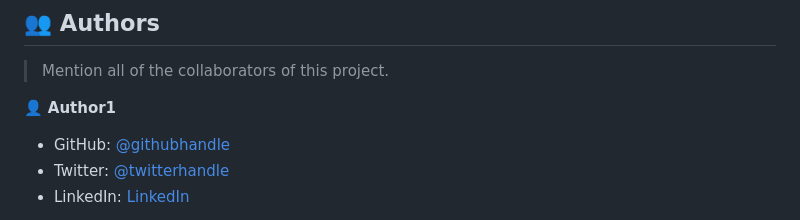
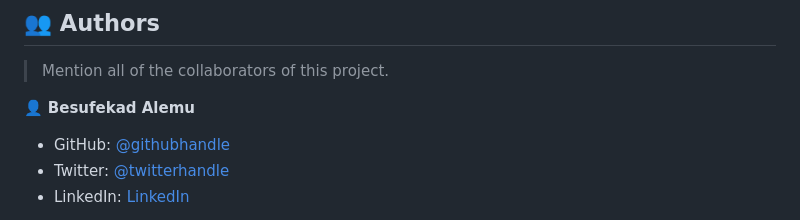
Before and after one commit to Besufekad-HAZ/Hello_Microverse, a Markdown page: README.md, the part around the change. Rendered like a GitHub page.

```diff
--- a/README.md
+++ b/README.md
@@ -205,7 +205,7 @@ Example:
 
 > Mention all of the collaborators of this project.
 
-👤 **Author1**
+👤 **Besufekad Alemu**
 
 - GitHub: [@githubhandle](https://github.com/Besufekad-HAZ)
 - Twitter: [@twitterhandle](https://twitter.com/BesufekadAlemu7)
```
